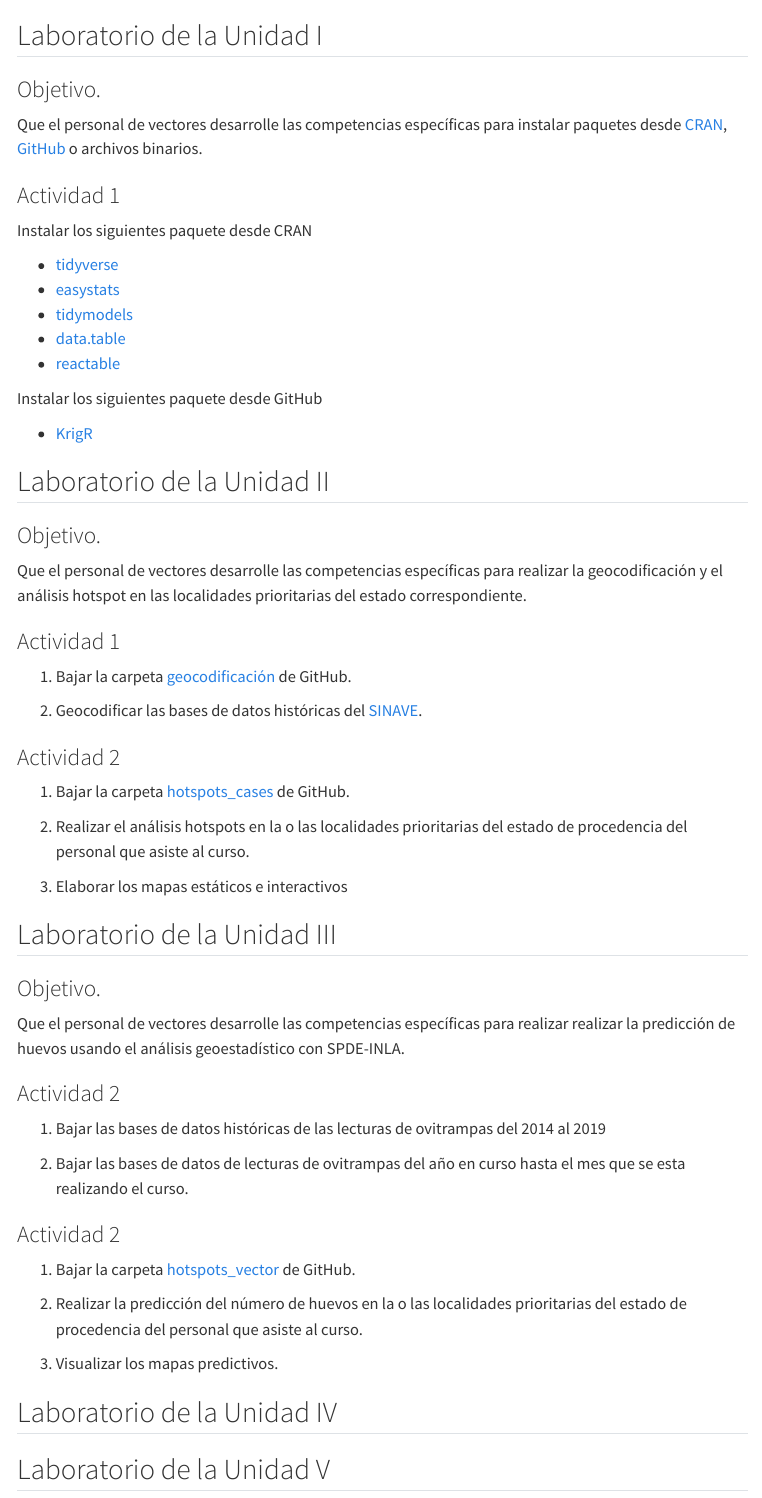
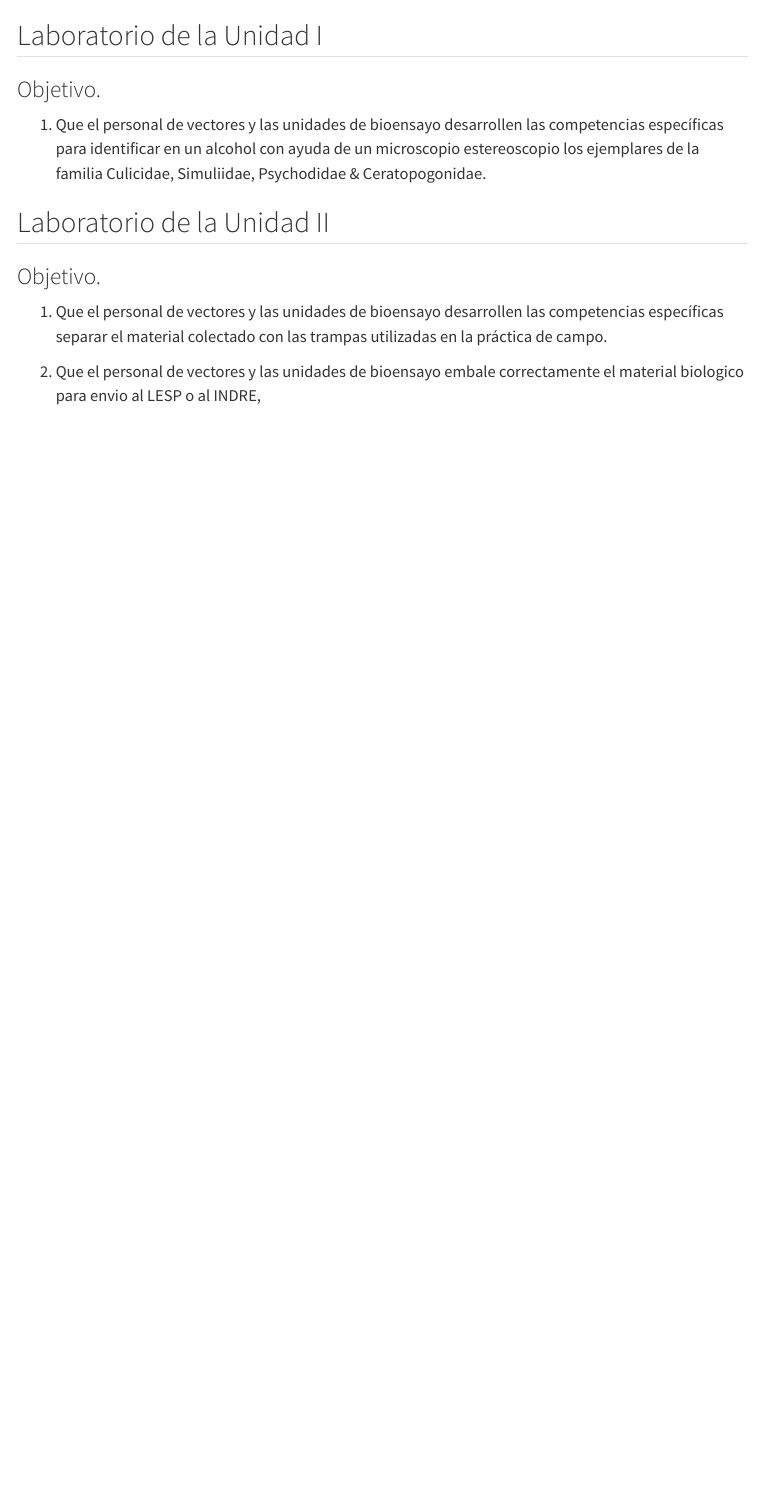
Before and after one commit to fdzul/entomological_surveillance_oropouche_mexico, a Quarto document (Labs.qmd): the page in a window 1100 px wide, from its top. Rendered offline with R 4.5, knitr and Pandoc in place of Quarto, with nearby package versions; menus at the side of the page are left out.

Commit message:
This commit update the course

```diff
--- a/Labs.qmd
+++ b/Labs.qmd
@@ -6,62 +6,13 @@ title: ""
 
 ### Objetivo.
 
-Que el personal de vectores desarrolle las competencias específicas para instalar paquetes desde [CRAN](https://cran.r-project.org), [GitHub](https://github.com) o archivos binarios.
+1. Que el personal de vectores y las unidades de bioensayo desarrollen las competencias específicas para identificar en un alcohol con ayuda de un microscopio estereoscopio los ejemplares de la familia Culicidae, Simuliidae, Psychodidae & Ceratopogonidae.
 
-### Actividad 1
-
-Instalar los siguientes paquete desde CRAN
-
--   [tidyverse](https://www.tidyverse.org)
--   [easystats](https://easystats.github.io/easystats/)
--   [tidymodels](https://www.tidymodels.org)
--   [data.table](http://rdatatable.gitlab.io/data.table/)
--   [reactable](https://glin.github.io/reactable/)
-
-Instalar los siguientes paquete desde GitHub
-
--   [KrigR](https://github.com/ErikKusch/KrigR)
 
 ## Laboratorio de la Unidad II
 
 ### Objetivo.
 
-Que el personal de vectores desarrolle las competencias específicas para realizar la geocodificación y el análisis hotspot en las localidades prioritarias del estado correspondiente.
+1. Que el personal de vectores y las unidades de bioensayo desarrollen las competencias específicas separar el material colectado con las trampas utilizadas en la práctica de campo.
 
-### Actividad 1
-
-1.  Bajar la carpeta [geocodificación](https://github.com/fdzul/geocodificacion) de GitHub.
-
-2.  Geocodificar las bases de datos históricas del [SINAVE](https://www.sinave.gob.mx).
-
-### Actividad 2
-
-1.  Bajar la carpeta [hotspots_cases](https://github.com/fdzul/hotspots_cases) de GitHub.
-
-2.  Realizar el análisis hotspots en la o las localidades prioritarias del estado de procedencia del personal que asiste al curso.
-
-3.  Elaborar los mapas estáticos e interactivos
-
-## Laboratorio de la Unidad III
-
-### Objetivo.
-
-Que el personal de vectores desarrolle las competencias específicas para realizar realizar la predicción de huevos usando el análisis geoestadístico con SPDE-INLA.
-
-### Actividad 2
-
-1.  Bajar las bases de datos históricas de las lecturas de ovitrampas del 2014 al 2019
-
-2.  Bajar las bases de datos de lecturas de ovitrampas del año en curso hasta el mes que se esta realizando el curso.
-
-### Actividad 2
-
-1.  Bajar la carpeta [hotspots_vector](https://github.com/fdzul/hotspots_vector) de GitHub.
-
-2.  Realizar la predicción del número de huevos en la o las localidades prioritarias del estado de procedencia del personal que asiste al curso.
-
-3.  Visualizar los mapas predictivos.
-
-## Laboratorio de la Unidad IV
-
-## Laboratorio de la Unidad V
+2. Que el personal de vectores y las unidades de bioensayo embale correctamente el material biologico para envio al LESP o al INDRE,
```
Also changed, not shown: links.qmd (+4 -63 lines), docs/search.json, 2 other files.
